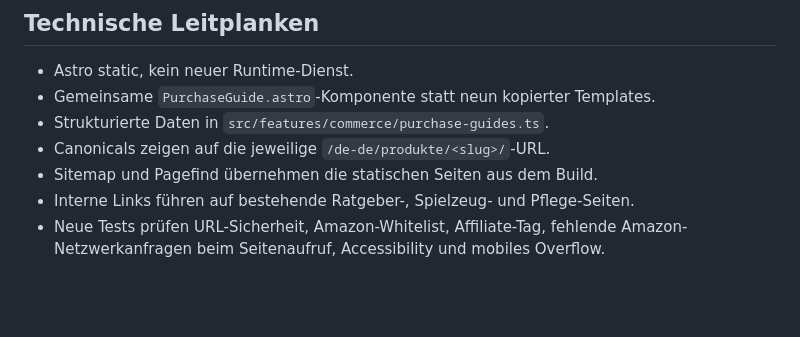
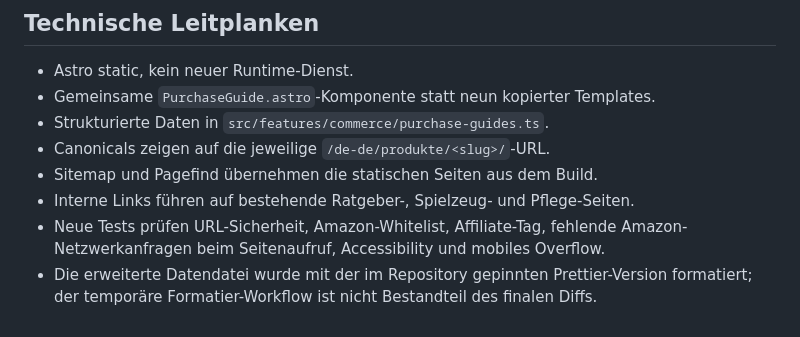
Before and after one commit to ThorfinnThor/petatlas, a Markdown page: docs/reviews/affiliate-kaufhilfen-2026-09-19.md, the part around the change. Rendered like a GitHub page; blank space fills up the shorter version.

Commit message:
Document final formatting pass for expanded guides

```diff
--- a/docs/reviews/affiliate-kaufhilfen-2026-09-19.md
+++ b/docs/reviews/affiliate-kaufhilfen-2026-09-19.md
@@ -79,3 +79,4 @@ KONG Gyro wurde bewusst nicht aufgenommen: Für diese Umsetzung lag am 19.09.202
 - Sitemap und Pagefind übernehmen die statischen Seiten aus dem Build.
 - Interne Links führen auf bestehende Ratgeber-, Spielzeug- und Pflege-Seiten.
 - Neue Tests prüfen URL-Sicherheit, Amazon-Whitelist, Affiliate-Tag, fehlende Amazon-Netzwerkanfragen beim Seitenaufruf, Accessibility und mobiles Overflow.
+- Die erweiterte Datendatei wurde mit der im Repository gepinnten Prettier-Version formatiert; der temporäre Formatier-Workflow ist nicht Bestandteil des finalen Diffs.
```
